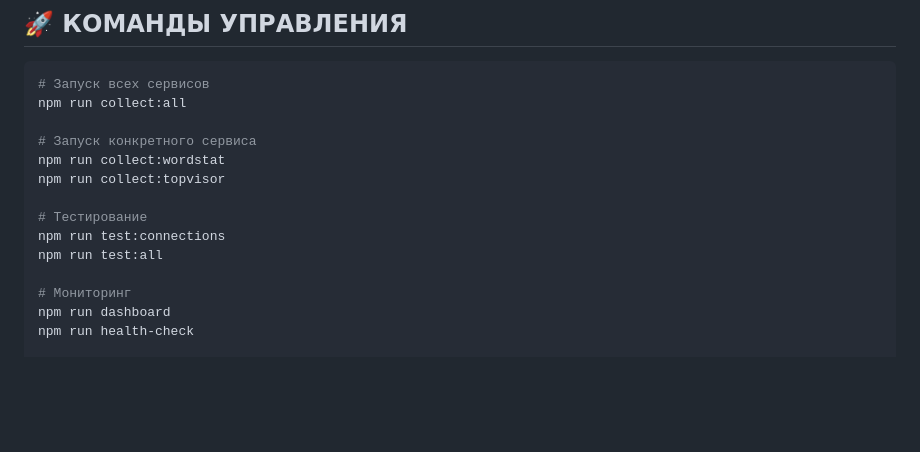
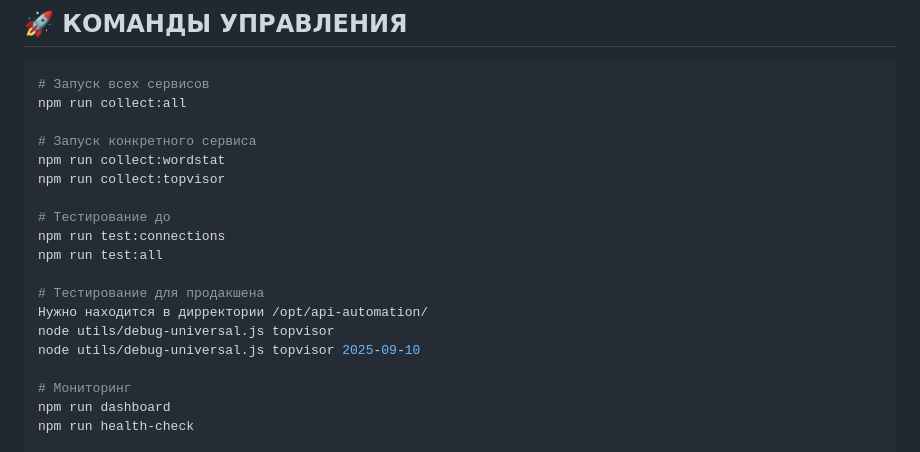
Before and after one commit to ToriHever/api-automation, a Markdown page: README.md, the part around the change. GitHub-like rendering; blank space fills up the shorter version.

```diff
--- a/README.md
+++ b/README.md
@@ -183,9 +183,14 @@ npm run collect:all
 npm run collect:wordstat
 npm run collect:topvisor
 
-# Тестирование
+# Тестирование до
 npm run test:connections
 npm run test:all
+
+# Тестирование для продакшена
+Нужно находится в дирректории /opt/api-automation/
+node utils/debug-universal.js topvisor
+node utils/debug-universal.js topvisor 2025-09-10
 
 # Мониторинг
 npm run dashboard
```
